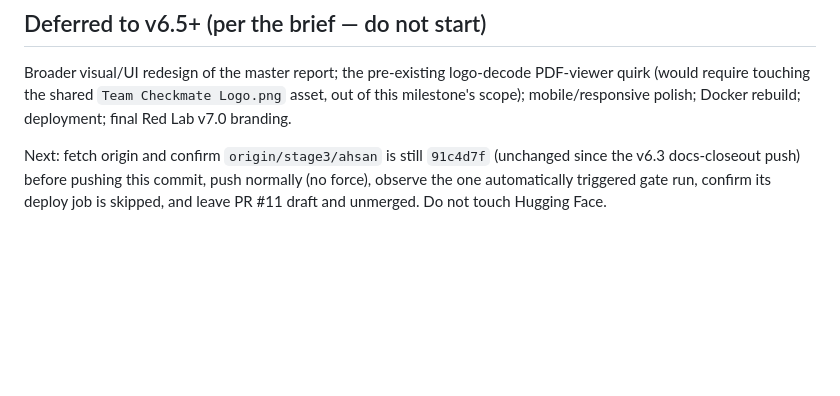
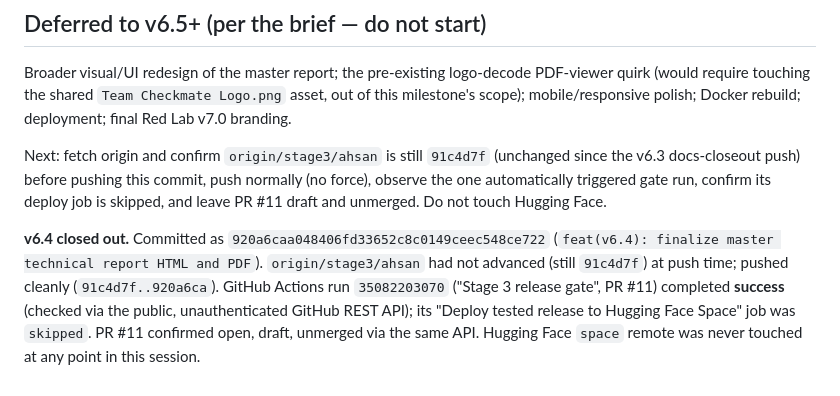
Before and after one commit to AminMaleh03/adversarial-redteam-toolkit-team-checkmate, a Markdown page: HANDOFF.md, the part around the change. Rendered like a GitHub page; blank space fills up the shorter version.

Commit message:
docs(handoff): record v6.4 push, CI result, and PR status
Co-Authored-By: Claude Sonnet 5 <noreply@anthropic.com>

```diff
--- a/HANDOFF.md
+++ b/HANDOFF.md
@@ -976,3 +976,11 @@ Next: fetch origin and confirm `origin/stage3/ahsan` is still `91c4d7f` (unchang
 the v6.3 docs-closeout push) before pushing this commit, push normally (no force), observe
 the one automatically triggered gate run, confirm its deploy job is skipped, and leave
 PR #11 draft and unmerged. Do not touch Hugging Face.
+
+**v6.4 closed out.** Committed as `920a6caa048406fd33652c8c0149ceec548ce722`
+(`feat(v6.4): finalize master technical report HTML and PDF`). `origin/stage3/ahsan` had
+not advanced (still `91c4d7f`) at push time; pushed cleanly (`91c4d7f..920a6ca`). GitHub
+Actions run `35082203070` ("Stage 3 release gate", PR #11) completed **success** (checked
+via the public, unauthenticated GitHub REST API); its "Deploy tested release to Hugging
+Face Space" job was `skipped`. PR #11 confirmed open, draft, unmerged via the same API.
+Hugging Face `space` remote was never touched at any point in this session.
```
